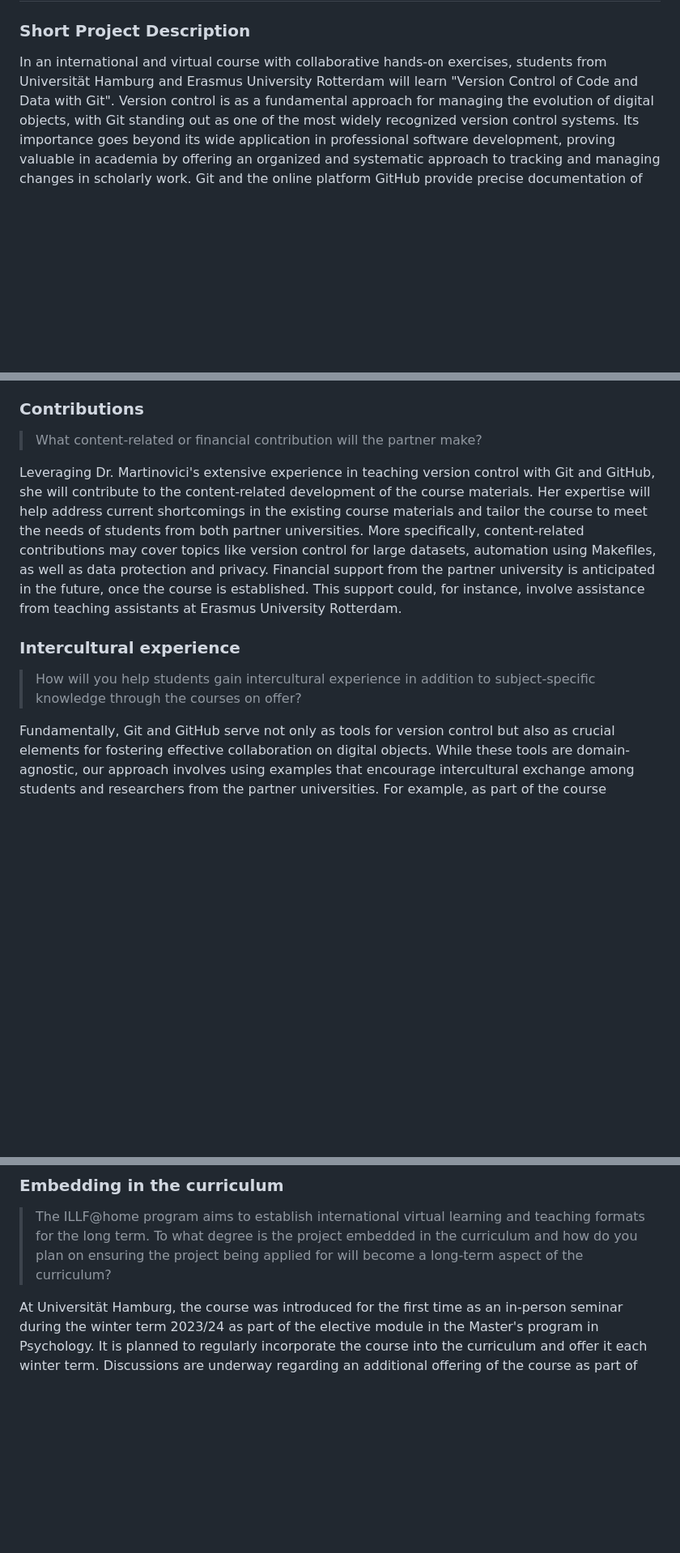
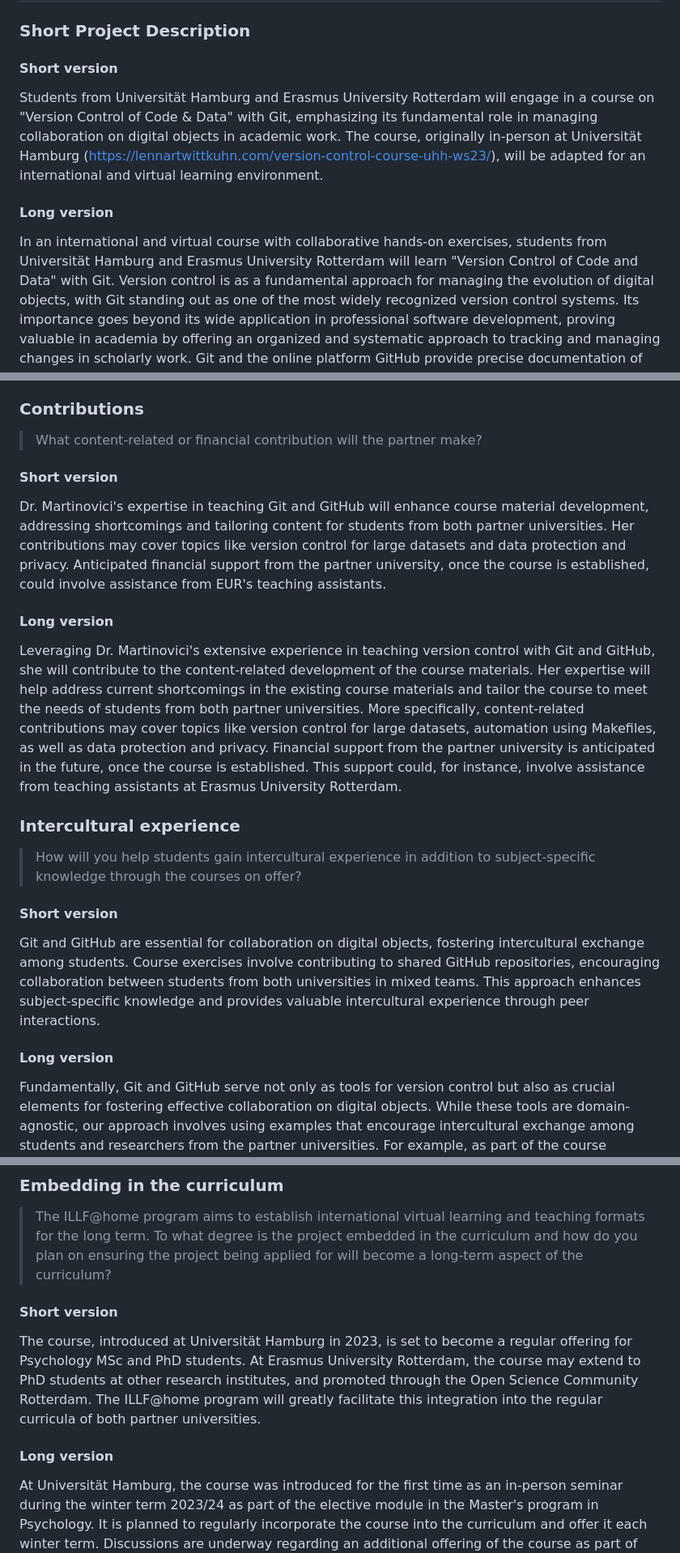
Before and after one commit to lnnrtwttkhn/fair-teaching-proposal, a Markdown page: _application-form.md, 3 parts joined by grey strips. Shown: that part at 81% size. Drawn GitHub-style; blank space fills up the shorter version.

Commit message:
add shorter versions to all application form questions

```diff
--- a/_application-form.md
+++ b/_application-form.md
@@ -2,7 +2,14 @@
 
 ### Short Project Description
 
-In an international and virtual course with collaborative hands-on exercises, students from Universität Hamburg and Erasmus University Rotterdam will learn "Version Control of Code and Data with Git".
+#### Short version
+
+Students from Universität Hamburg and Erasmus University Rotterdam will engage in a course on "Version Control of Code & Data" with Git, emphasizing its fundamental role in managing collaboration on digital objects in academic work.
+The course, originally in-person at Universität Hamburg (<https://lennartwittkuhn.com/version-control-course-uhh-ws23/>), will be adapted for an international and virtual learning environment.
+
+#### Long version
+
+In an international and virtual course with collaborative hands-on exercises, students from Universität Hamburg and Erasmus University Rotterdam will learn "Version Control of Code and Data" with Git.
 Version control is as a fundamental approach for managing the evolution of digital objects, with Git standing out as one of the most widely recognized version control systems.
 Its importance goes beyond its wide application in professional software development, proving valuable in academia by offering an organized and systematic approach to tracking and managing changes in scholarly work.
 Git and the online platform GitHub provide precise documentation of changes, support revision and comparison of versions, allow simultaneous work on files, and facilitate effective collaboration through transparent sharing, viewing, and interactive development of digital objects, in particular code and data.
@@ -42,6 +63,14 @@ Together, Dr. Martinovici and Erasmus University Rotterdam present an ideal part
 
 > What content-related or financial contribution will the partner make?
 
+#### Short version
+
+Dr. Martinovici's expertise in teaching Git and GitHub will enhance course material development, addressing shortcomings and tailoring content for students from both partner universities.
+Her contributions may cover topics like version control for large datasets and data protection and privacy.
+Anticipated financial support from the partner university, once the course is established, could involve assistance from EUR's teaching assistants.
+
+#### Long version
+
 Leveraging Dr. Martinovici's extensive experience in teaching version control with Git and GitHub, she will contribute to the content-related development of the course materials.
 Her expertise will help address current shortcomings in the existing course materials and tailor the course to meet the needs of students from both partner universities.
 More specifically, content-related contributions may cover topics like version control for large datasets, automation using Makefiles, as well as data protection and privacy.
@@ -51,6 +80,14 @@ This support could, for instance, involve assistance from teaching assistants at
 ### Intercultural experience
 
 > How will you help students gain intercultural experience in addition to subject-specific knowledge through the courses on offer?
+
+#### Short version
+
+Git and GitHub are essential for collaboration on digital objects, fostering intercultural exchange among students.
+Course exercises involve contributing to shared GitHub repositories, encouraging collaboration between students from both universities in mixed teams.
+This approach enhances subject-specific knowledge and provides valuable intercultural experience through peer interactions.
+
+#### Long version
 
 Fundamentally, Git and GitHub serve not only as tools for version control but also as crucial elements for fostering effective collaboration on digital objects.
 While these tools are domain-agnostic, our approach involves using examples that encourage intercultural exchange among students and researchers from the partner universities.
@@ -62,6 +99,14 @@ Through this interaction, students may exchange information about their field of
 ### Embedding in the curriculum
 
 > The ILLF@home program aims to establish international virtual learning and teaching formats for the long term. To what degree is the project embedded in the curriculum and how do you plan on ensuring the project being applied for will become a long-term aspect of the curriculum?
+
+#### Short version
+
+The course, introduced at Universität Hamburg in 2023, is set to become a regular offering for Psychology MSc and PhD students.
+At Erasmus University Rotterdam, the course may extend to PhD students at other research institutes, and promoted through the Open Science Community Rotterdam.
+The ILLF@home program will greatly facilitate this integration into the regular curricula of both partner universities.
+
+#### Long version
 
 At Universität Hamburg, the course was introduced for the first time as an in-person seminar during the winter term 2023/24 as part of the elective module in the Master's program in Psychology.
 It is planned to regularly incorporate the course into the curriculum and offer it each winter term.
```
Also changed, not shown: other parts of _application-form.md (+15 -1 lines).
